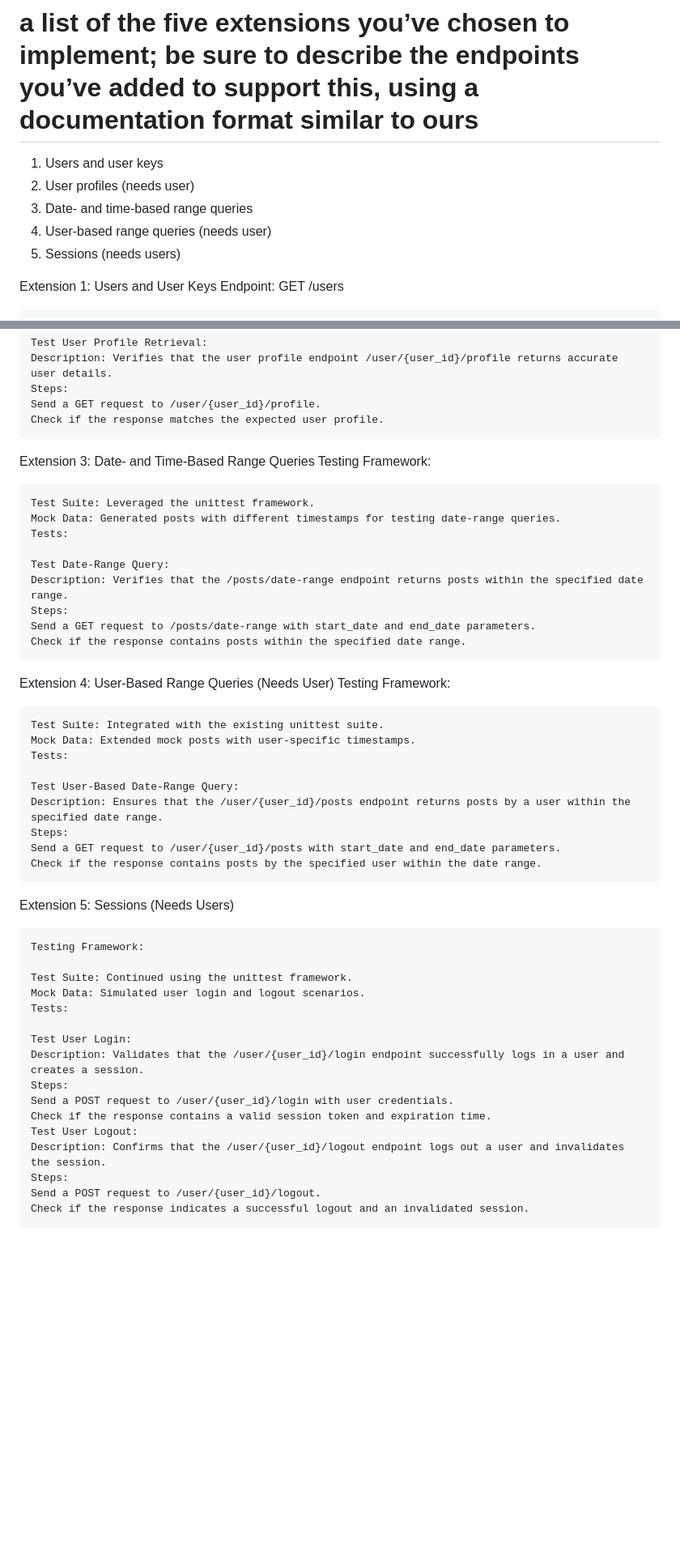
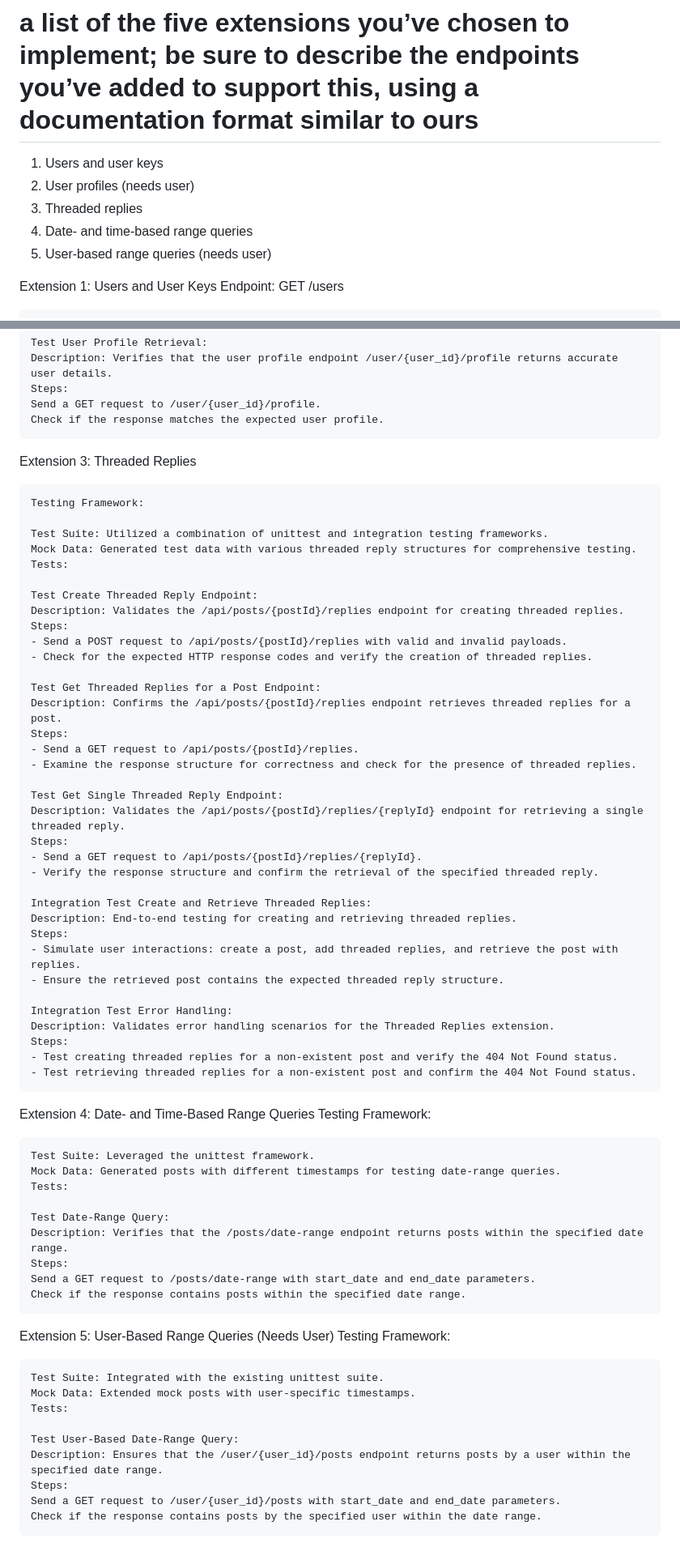
Before and after one commit to transense/CS515_Project3_Web_Forum, a Markdown page: README.md, 2 parts joined by grey strips. Shown at 81% size. Rendered like a GitHub page; blank space fills up the shorter version.

```diff
--- a/README.md
+++ b/README.md
@@ -48,9 +48,9 @@ Session Management: A challenging issue emerged in the application regarding ses
 
 1) Users and user keys
 2) User profiles (needs user)
-3) Date- and time-based range queries
-4) User-based range queries (needs user)
-5) Sessions (needs users)
+3) Threaded replies
+4) Date- and time-based range queries
+5) User-based range queries (needs user)
 
 Extension 1: Users and User Keys
     Endpoint: GET /users
@@ -204,8 +281,46 @@ Extension 2: User Profiles (Needs User)
     Send a GET request to /user/{user_id}/profile.
     Check if the response matches the expected user profile.
 
+Extension 3: Threaded Replies
 
-Extension 3: Date- and Time-Based Range Queries
+    Testing Framework:
+
+    Test Suite: Utilized a combination of unittest and integration testing frameworks.
+    Mock Data: Generated test data with various threaded reply structures for comprehensive testing.
+    Tests:
+
+    Test Create Threaded Reply Endpoint:
+    Description: Validates the /api/posts/{postId}/replies endpoint for creating threaded replies.
+    Steps:
+    - Send a POST request to /api/posts/{postId}/replies with valid and invalid payloads.
+    - Check for the expected HTTP response codes and verify the creation of threaded replies.
+
+    Test Get Threaded Replies for a Post Endpoint:
+    Description: Confirms the /api/posts/{postId}/replies endpoint retrieves threaded replies for a post.
+    Steps:
+    - Send a GET request to /api/posts/{postId}/replies.
+    - Examine the response structure for correctness and check for the presence of threaded replies.
+
+    Test Get Single Threaded Reply Endpoint:
+    Description: Validates the /api/posts/{postId}/replies/{replyId} endpoint for retrieving a single threaded reply.
+    Steps:
+    - Send a GET request to /api/posts/{postId}/replies/{replyId}.
+    - Verify the response structure and confirm the retrieval of the specified threaded reply.
+
+    Integration Test Create and Retrieve Threaded Replies:
+    Description: End-to-end testing for creating and retrieving threaded replies.
+    Steps:
+    - Simulate user interactions: create a post, add threaded replies, and retrieve the post with replies.
+    - Ensure the retrieved post contains the expected threaded reply structure.
+
+    Integration Test Error Handling:
+    Description: Validates error handling scenarios for the Threaded Replies extension.
+    Steps:
+    - Test creating threaded replies for a non-existent post and verify the 404 Not Found status.
+    - Test retrieving threaded replies for a non-existent post and confirm the 404 Not Found status.
+
+
+Extension 4: Date- and Time-Based Range Queries
     Testing Framework:
 
     Test Suite: Leveraged the unittest framework.
@@ -219,7 +334,7 @@ Extension 3: Date- and Time-Based Range Queries
     Check if the response contains posts within the specified date range.
 
 
-Extension 4: User-Based Range Queries (Needs User)
+Extension 5: User-Based Range Queries (Needs User)
     Testing Framework:
 
     Test Suite: Integrated with the existing unittest suite.
@@ -231,23 +346,3 @@ Extension 4: User-Based Range Queries (Needs User)
     Steps:
     Send a GET request to /user/{user_id}/posts with start_date and end_date parameters.
     Check if the response contains posts by the specified user within the date range.
-
-
-Extension 5: Sessions (Needs Users)
-
-    Testing Framework:
-
-    Test Suite: Continued using the unittest framework.
-    Mock Data: Simulated user login and logout scenarios.
-    Tests:
-
-    Test User Login:
-    Description: Validates that the /user/{user_id}/login endpoint successfully logs in a user and creates a session.
-    Steps:
-    Send a POST request to /user/{user_id}/login with user credentials.
-    Check if the response contains a valid session token and expiration time.
-    Test User Logout:
-    Description: Confirms that the /user/{user_id}/logout endpoint logs out a user and invalidates the session.
-    Steps:
-    Send a POST request to /user/{user_id}/logout.
-    Check if the response indicates a successful logout and an invalidated session.
```
Also changed, not shown: other parts of README.md (+79 -2 lines).
